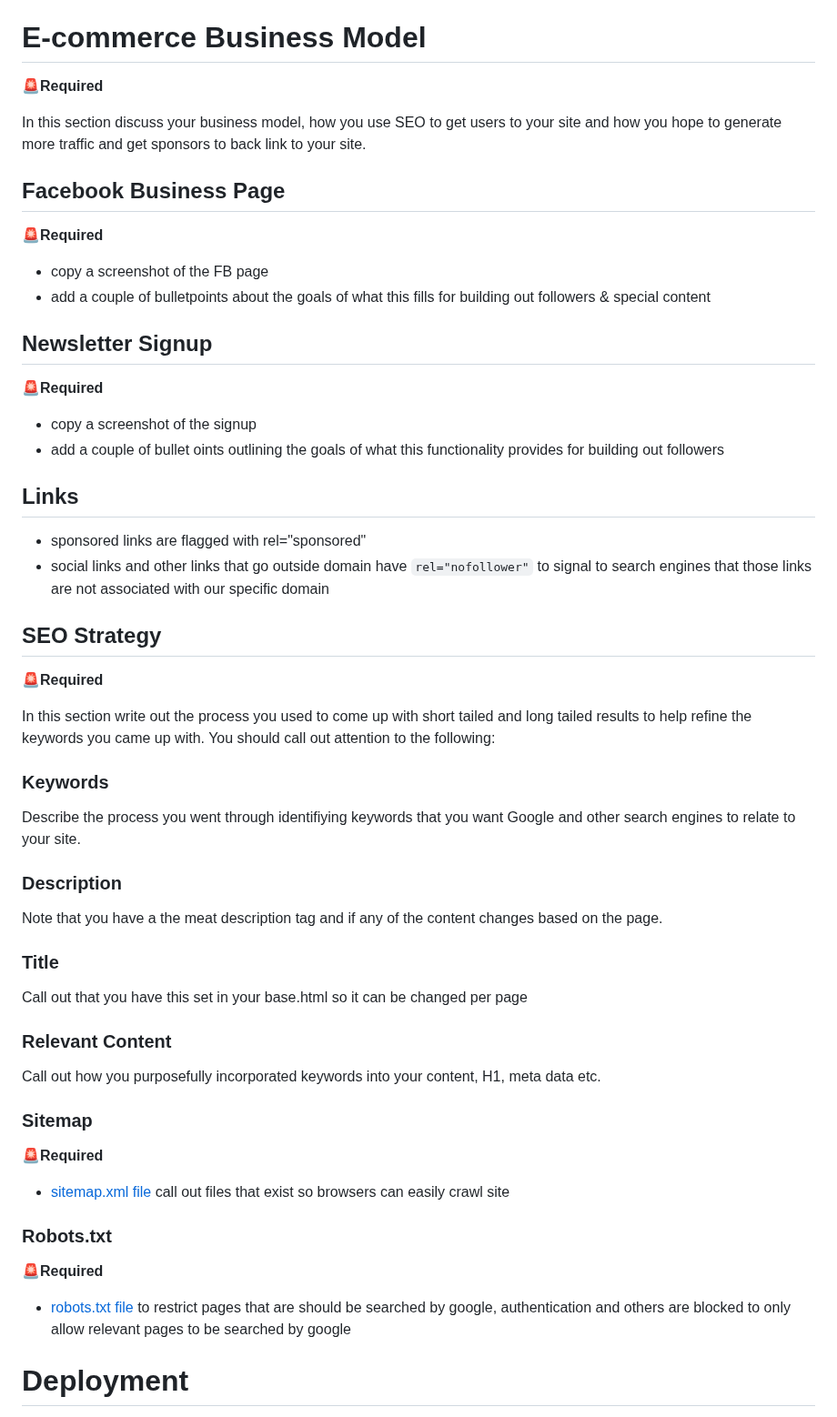
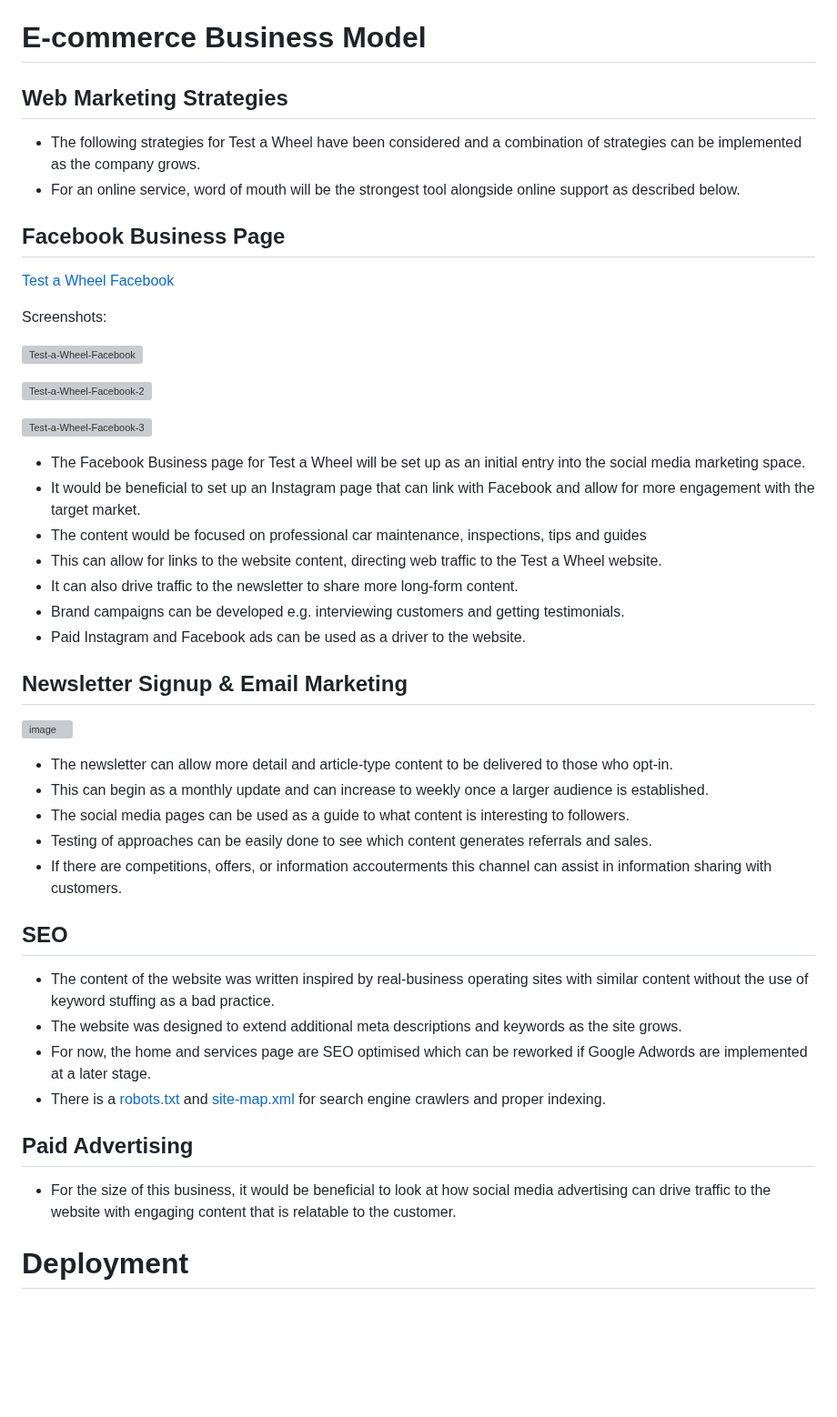
Before and after one commit to PPindel/test-a-wheel, a Markdown page: README.md, the part around the change. Shown at 91% size. Drawn GitHub-style; blank space fills up the shorter version; grey boxes are pictures that could not be loaded.

Commit message:
Update README.md - e-commerce business model

```diff
--- a/README.md
+++ b/README.md
@@ -533,52 +533,49 @@ All the issues were stored in GitHub kanban board issues with the proper label:
 Please refer to the [TESTING.md](TESTING.md) file for all testing performed.
 
 # E-commerce Business Model
-🚨**Required**
-
-In this section discuss your business model, how you use  SEO to get users to your site and how you hope to generate more traffic and get sponsors to back link to your site.
+## Web Marketing Strategies
+- The following strategies for Test a Wheel have been considered and a combination of strategies can be implemented as the company grows.
+- For an online service, word of mouth will be the strongest tool alongside online support as described below.
 
 ## Facebook Business Page
-🚨**Required**
 
-- copy a screenshot of the FB page
-- add a couple of bulletpoints about the goals of what this fills for building out followers & special content
+[Test a Wheel Facebook](https://www.facebook.com/profile.php?id=61550205204443)
 
-## Newsletter Signup
-🚨**Required**
+Screenshots:
 
-- copy a screenshot of the signup
-- add a couple of bullet oints outlining the goals of what this functionality provides for building out followers
+  ![Test-a-Wheel-Facebook](https://github.com/PPindel/test-a-wheel/assets/114284732/50f75605-3e9f-4bde-8288-8859cc3a4687)
 
-## Links
-- sponsored links are flagged with rel="sponsored"
-- social links and other links that go outside domain have `rel="nofollower"` to signal to search engines that those links are not associated with our specific domain
+  ![Test-a-Wheel-Facebook-2](https://github.com/PPindel/test-a-wheel/assets/114284732/9dbd19f2-ffd0-44fa-a4ab-f9f09c721b83)
 
-## SEO Strategy
-🚨**Required**
+  ![Test-a-Wheel-Facebook-3](https://github.com/PPindel/test-a-wheel/assets/114284732/93d0e5d4-2f44-4319-aea6-38d7e759daf6)
 
-In this section write out the process you used to come up with short tailed and long tailed results to help refine the keywords you came up with. You should call out attention to the following:
+- The Facebook Business page for Test a Wheel will be set up as an initial entry into the social media marketing space.
+- It would be beneficial to set up an Instagram page that can link with Facebook and allow for more engagement with the target market.
+- The content would be focused on professional car maintenance, inspections, tips and guides
+- This can allow for links to the website content, directing web traffic to the Test a Wheel website.
+- It can also drive traffic to the newsletter to share more long-form content.
+- Brand campaigns can be developed e.g. interviewing customers and getting testimonials.
+- Paid Instagram and Facebook ads can be used as a driver to the website.
 
-### Keywords
-Describe the process you went through identifiying keywords that you want Google and other search engines to relate to your site.
+## Newsletter Signup & Email Marketing
 
-### Description
-Note that you have a the meat description tag and if any of the content changes based on the page.
+![image](https://github.com/PPindel/test-a-wheel/assets/114284732/b69ca003-6d87-48b5-8440-85a63f24cc4e)
 
-### Title
-Call out that you have this set in your base.html so it can be changed per page
+- The newsletter can allow more detail and article-type content to be delivered to those who opt-in.
+- This can begin as a monthly update and can increase to weekly once a larger audience is established.
+- The social media pages can be used as a guide to what content is interesting to followers.
+- Testing of approaches can be easily done to see which content generates referrals and sales.
+- If there are competitions, offers, or information accouterments this channel can assist in information sharing with customers.
 
-### Relevant Content
-Call out how you purposefully incorporated keywords into your content, H1, meta data etc.
+## SEO
+- The content of the website was written inspired by real-business operating sites with similar content without the use of keyword stuffing as a bad practice.
+- The website was designed to extend additional meta descriptions and keywords as the site grows.
+- For now, the home and services page are SEO optimised which can be reworked if Google Adwords are implemented at a later stage.
+- There is a [robots.txt](https://github.com/PPindel/test-a-wheel/blob/main/robots.txt) and [site-map.xml](https://github.com/PPindel/test-a-wheel/blob/main/sitemap.xml) for search engine crawlers and proper indexing.
 
-### Sitemap
-🚨**Required**
+## Paid Advertising
+- For the size of this business, it would be beneficial to look at how social media advertising can drive traffic to the website with engaging content that is relatable to the customer.
 
-- [sitemap.xml file]() call out files that exist so browsers can easily crawl site
-
-### Robots.txt
-🚨**Required**
-
-- [robots.txt file]() to restrict pages that are should be searched by google, authentication and others are blocked to only allow relevant pages to be searched by google
 
 # Deployment
 🚨**Required**
```
